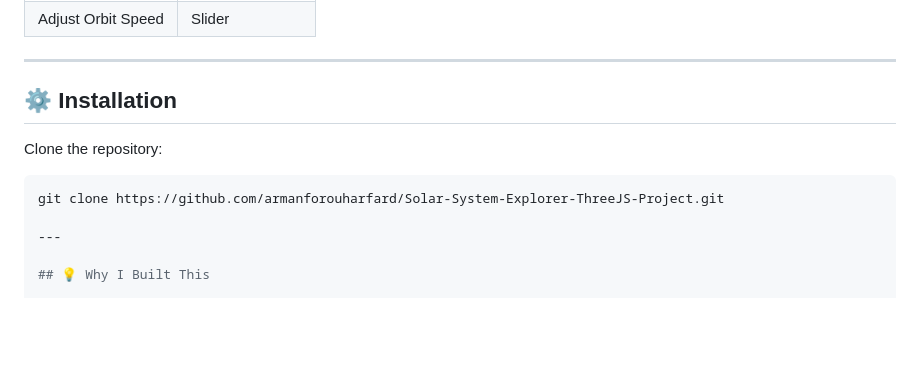
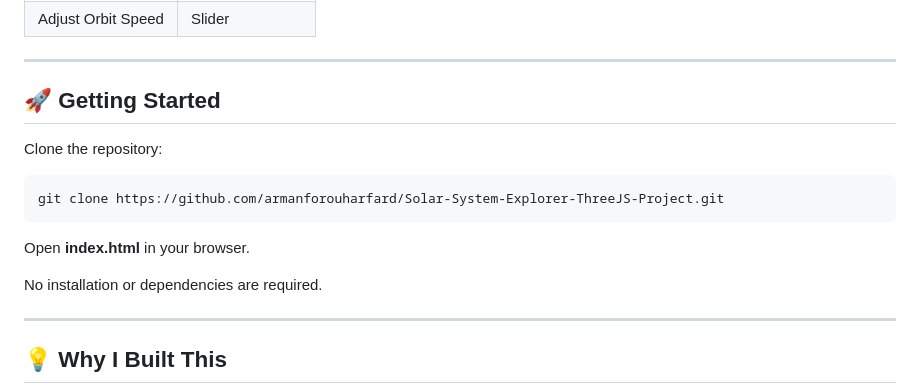
Before and after one commit to ArmanForouharfard/Solar-System-Explorer-ThreeJS-Project, a Markdown page: README.md, the part around the change. GitHub-like rendering; blank space fills up the shorter version.

Commit message:
Update README.md
getting started section added

````diff
--- a/README.md
+++ b/README.md
@@ -63,12 +63,17 @@ Explore the website here:
 | Adjust Orbit Speed | Slider |
 
 ---
-## ⚙️ Installation
+## 🚀 Getting Started
 
 Clone the repository:
 
 ```bash
 git clone https://github.com/armanforouharfard/Solar-System-Explorer-ThreeJS-Project.git
+```
+
+Open **index.html** in your browser.
+
+No installation or dependencies are required.
 
 ---
 
````
